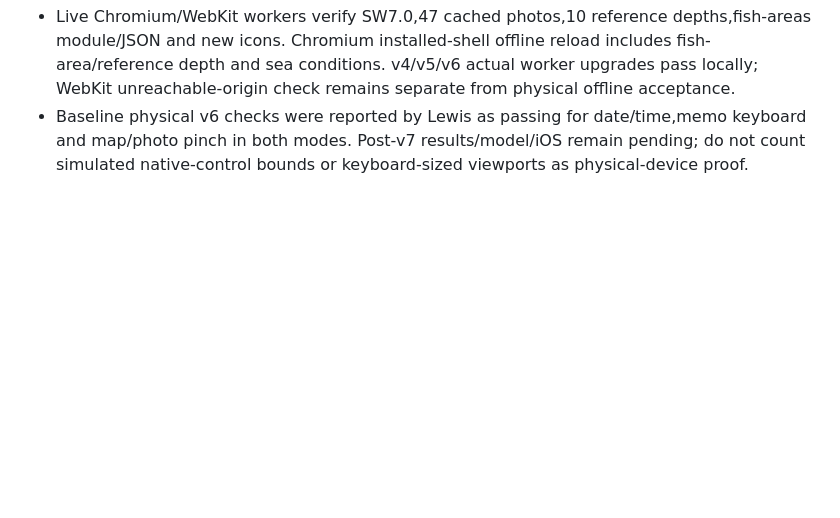
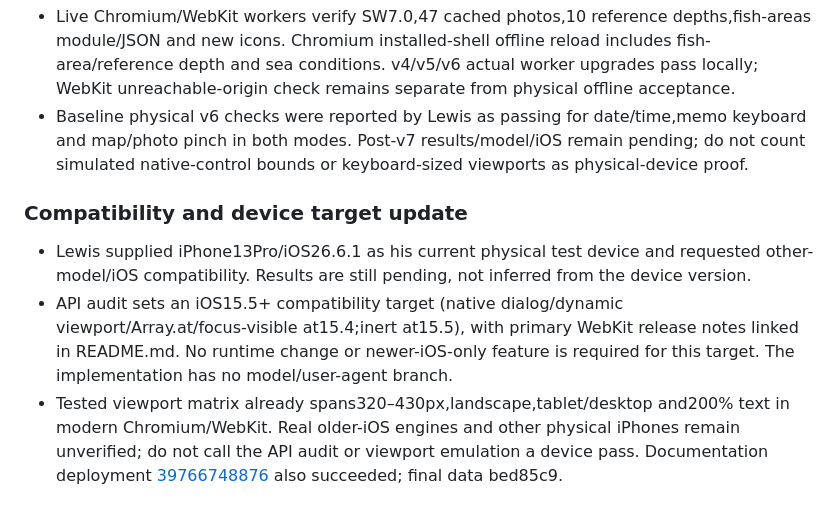
Before and after one commit to lewis-337/seabornia-fish-finder, a Markdown page: QA.md, the part around the change. Rendered like a GitHub page; blank space fills up the shorter version.

```diff
--- a/QA.md
+++ b/QA.md
@@ -90,3 +90,9 @@ Current expected/actual checklist, repeatable checks and separate physical-devic
 - [Pages39766332886](https://github.com/lewis-337/seabornia-fish-finder/actions/runs/39766332886) succeeded for sourcec20b09c.45 unit tests and104 local scenarios passed;76 core/conditions/discovery/touch scenarios also passed on production.8 automated accessibility states report zero WCAG A/AA violations.
 - Live Chromium/WebKit workers verify SW7.0,47 cached photos,10 reference depths,fish-areas module/JSON and new icons. Chromium installed-shell offline reload includes fish-area/reference depth and sea conditions. v4/v5/v6 actual worker upgrades pass locally; WebKit unreachable-origin check remains separate from physical offline acceptance.
 - Baseline physical v6 checks were reported by Lewis as passing for date/time,memo keyboard and map/photo pinch in both modes. Post-v7 results/model/iOS remain pending; do not count simulated native-control bounds or keyboard-sized viewports as physical-device proof.
+
+### Compatibility and device target update
+
+- Lewis supplied iPhone13Pro/iOS26.6.1 as his current physical test device and requested other-model/iOS compatibility. Results are still pending, not inferred from the device version.
+- API audit sets an iOS15.5+ compatibility target (native dialog/dynamic viewport/Array.at/focus-visible at15.4;inert at15.5), with primary WebKit release notes linked in README.md. No runtime change or newer-iOS-only feature is required for this target. The implementation has no model/user-agent branch.
+- Tested viewport matrix already spans320–430px,landscape,tablet/desktop and200% text in modern Chromium/WebKit. Real older-iOS engines and other physical iPhones remain unverified; do not call the API audit or viewport emulation a device pass. Documentation deployment [39766748876](https://github.com/lewis-337/seabornia-fish-finder/actions/runs/39766748876) also succeeded; final data bed85c9.
```
Also changed, not shown: PROGRESS.md (+2 -0 lines), README.md (+9 -0 lines).
